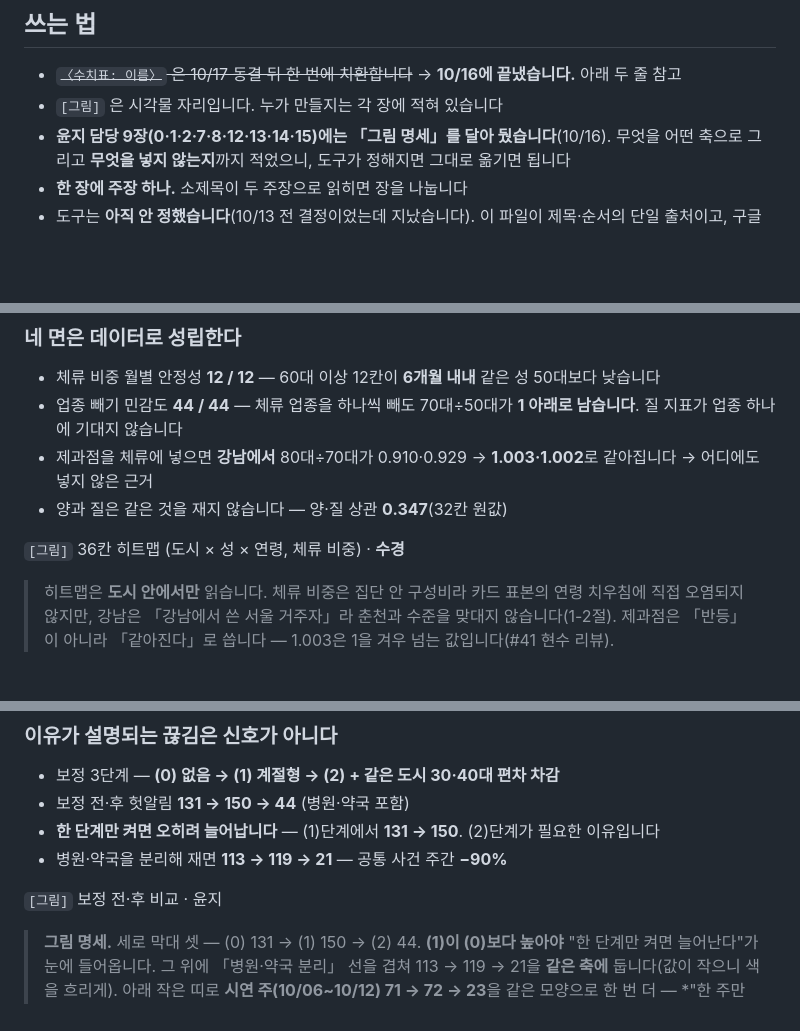
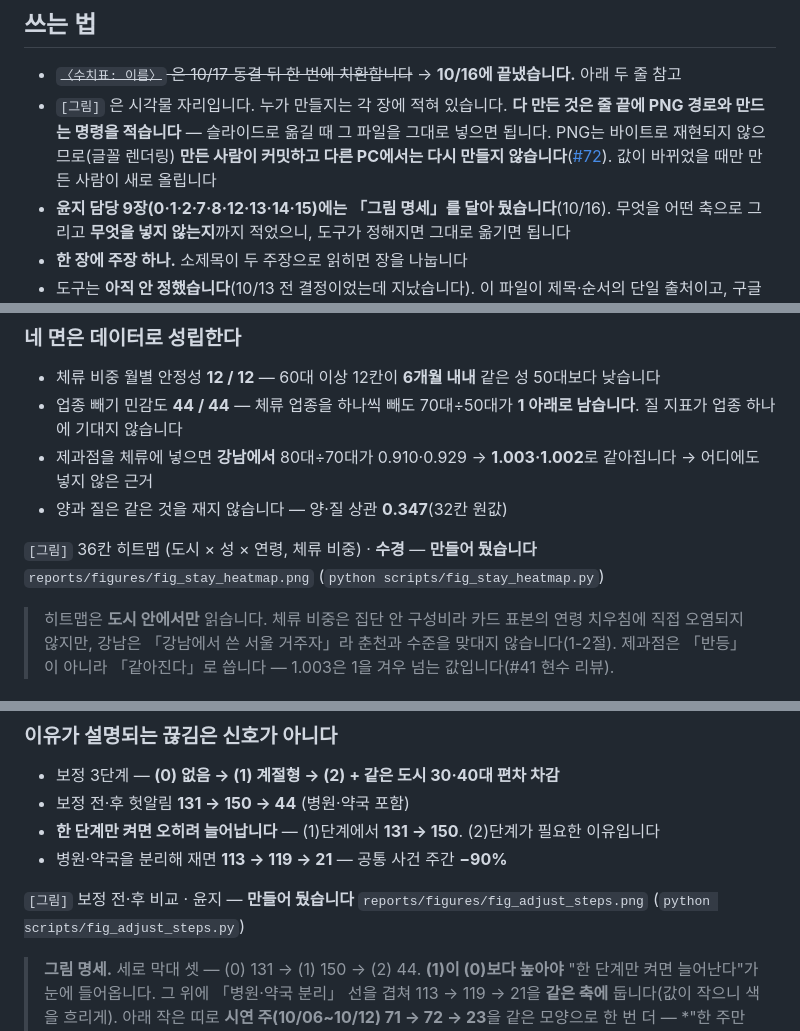
Before and after one commit to hsoo23/bigcontest-balgil, a Markdown page: docs/draft/발표자료_슬라이드.md, 3 parts joined by grey strips. GitHub-like rendering; blank space fills up the shorter version.

```diff
--- a/docs/draft/발표자료_슬라이드.md
+++ b/docs/draft/발표자료_슬라이드.md
@@ -7,7 +7,8 @@
 ## 쓰는 법
 
 - ~~`〈수치표: 이름〉` 은 10/17 동결 뒤 한 번에 치환합니다~~ → **10/16에 끝냈습니다.** 아래 두 줄 참고
-- `[그림]` 은 시각물 자리입니다. 누가 만들지는 각 장에 적혀 있습니다
+- `[그림]` 은 시각물 자리입니다. 누가 만들지는 각 장에 적혀 있습니다. **다 만든 것은 줄 끝에 PNG 경로와 만드는 명령을 적습니다** — 슬라이드로 옮길 때 그 파일을 그대로 넣으면 됩니다.
+  PNG는 바이트로 재현되지 않으므로(글꼴 렌더링) **만든 사람이 커밋하고 다른 PC에서는 다시 만들지 않습니다**([#72](https://github.com/hsoo23/bigcontest-balgil/issues/72)). 값이 바뀌었을 때만 만든 사람이 새로 올립니다
 - **윤지 담당 9장(0·1·2·7·8·12·13·14·15)에는 「그림 명세」를 달아 뒀습니다**(10/16). 무엇을 어떤 축으로 그리고 **무엇을 넣지 않는지**까지 적었으니, 도구가 정해지면 그대로 옮기면 됩니다
 - **한 장에 주장 하나.** 소제목이 두 주장으로 읽히면 장을 나눕니다
 - 도구는 **아직 안 정했습니다**(10/13 전 결정이었는데 지났습니다). 이 파일이 제목·순서의 단일 출처이고, 구글 슬라이드든 PDF든 여기서 옮깁니다
@@ -92,7 +93,7 @@
 - 제과점을 체류에 넣으면 **강남에서** 80대÷70대가 0.910·0.929 → **1.003·1.002**로 같아집니다 → 어디에도 넣지 않은 근거
 - 양과 질은 같은 것을 재지 않습니다 — 양·질 상관 **0.347**(32칸 원값)
 
-`[그림]` 36칸 히트맵 (도시 × 성 × 연령, 체류 비중) · **수경**
+`[그림]` 36칸 히트맵 (도시 × 성 × 연령, 체류 비중) · **수경** — **만들어 뒀습니다** `reports/figures/fig_stay_heatmap.png` (`python scripts/fig_stay_heatmap.py`)
 
 > 히트맵은 **도시 안에서만** 읽습니다. 체류 비중은 집단 안 구성비라 카드 표본의 연령 치우침에 직접 오염되지 않지만, 강남은 「강남에서 쓴 서울 거주자」라 춘천과 수준을 맞대지 않습니다(1-2절). 제과점은 「반등」이 아니라 「같아진다」로 씁니다 — 1.003은 1을 겨우 넘는 값입니다(#41 현수 리뷰).
 
@@ -142,7 +143,7 @@
 - **한 단계만 켜면 오히려 늘어납니다** — (1)단계에서 **131 → 150**. (2)단계가 필요한 이유입니다
 - 병원·약국을 분리해 재면 **113 → 119 → 21** — 공통 사건 주간 **−90%**
 
-`[그림]` 보정 전·후 비교 · 윤지
+`[그림]` 보정 전·후 비교 · 윤지 — **만들어 뒀습니다** `reports/figures/fig_adjust_steps.png` (`python scripts/fig_adjust_steps.py`)
 
 > **그림 명세.** 세로 막대 셋 — (0) 131 → (1) 150 → (2) 44. **(1)이 (0)보다 높아야** "한 단계만 켜면 늘어난다"가 눈에 들어옵니다. 그 위에 「병원·약국 분리」 선을 겹쳐 113 → 119 → 21을 **같은 축에** 둡니다(값이 작으니 색을 흐리게). 아래 작은 띠로 **시연 주(10/06~10/12) 71 → 72 → 23**을 같은 모양으로 한 번 더 — *"한 주만 떼어 봐도 같다"*가 이 장의 두 번째 주장입니다. 출처 한 줄: `false_alarm.csv`·`nomed_false_alarm.csv`.
 
```
Also changed, not shown: other parts of docs/draft/발표자료_슬라이드.md (+1 -1 lines), reports/figures/fig_adjust_steps.png (added), reports/figures/fig_impact_two.png (added), 2 other files.
